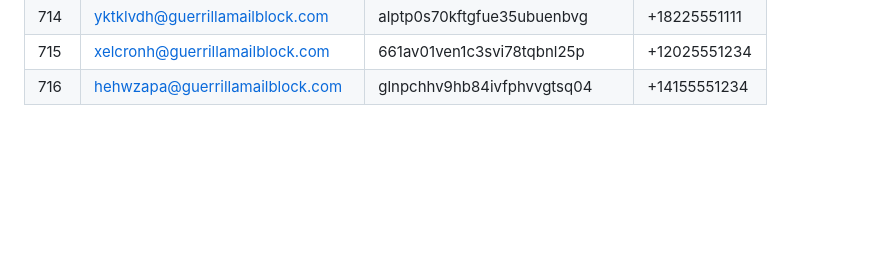
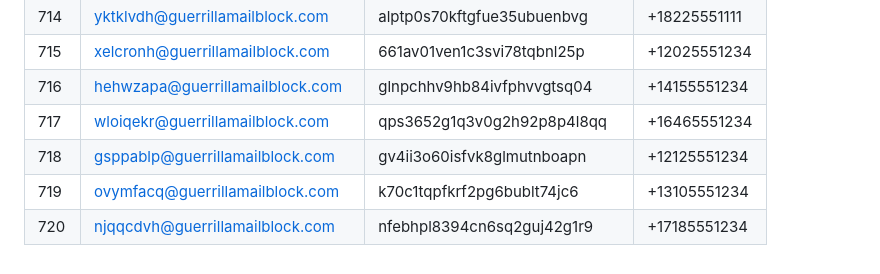
Before and after one commit to Veexdevs/Email, a Markdown page: README.md, the part around the change. Rendered like a GitHub page; blank space fills up the shorter version.

Commit message:
Add 4 new entries

```diff
--- a/README.md
+++ b/README.md
@@ -720,3 +720,7 @@ Auto-generated temporary email and SMS number pairs.
 | 714 | yktklvdh@guerrillamailblock.com | alptp0s70kftgfue35ubuenbvg | +18225551111 |
 | 715 | xelcronh@guerrillamailblock.com | 661av01ven1c3svi78tqbnl25p | +12025551234 |
 | 716 | hehwzapa@guerrillamailblock.com | glnpchhv9hb84ivfphvvgtsq04 | +14155551234 |
+| 717 | wloiqekr@guerrillamailblock.com | qps3652g1q3v0g2h92p8p4l8qq | +16465551234 |
+| 718 | gsppablp@guerrillamailblock.com | gv4ii3o60isfvk8glmutnboapn | +12125551234 |
+| 719 | ovymfacq@guerrillamailblock.com | k70c1tqpfkrf2pg6bublt74jc6 | +13105551234 |
+| 720 | njqqcdvh@guerrillamailblock.com | nfebhpl8394cn6sq2guj42g1r9 | +17185551234 |
```
